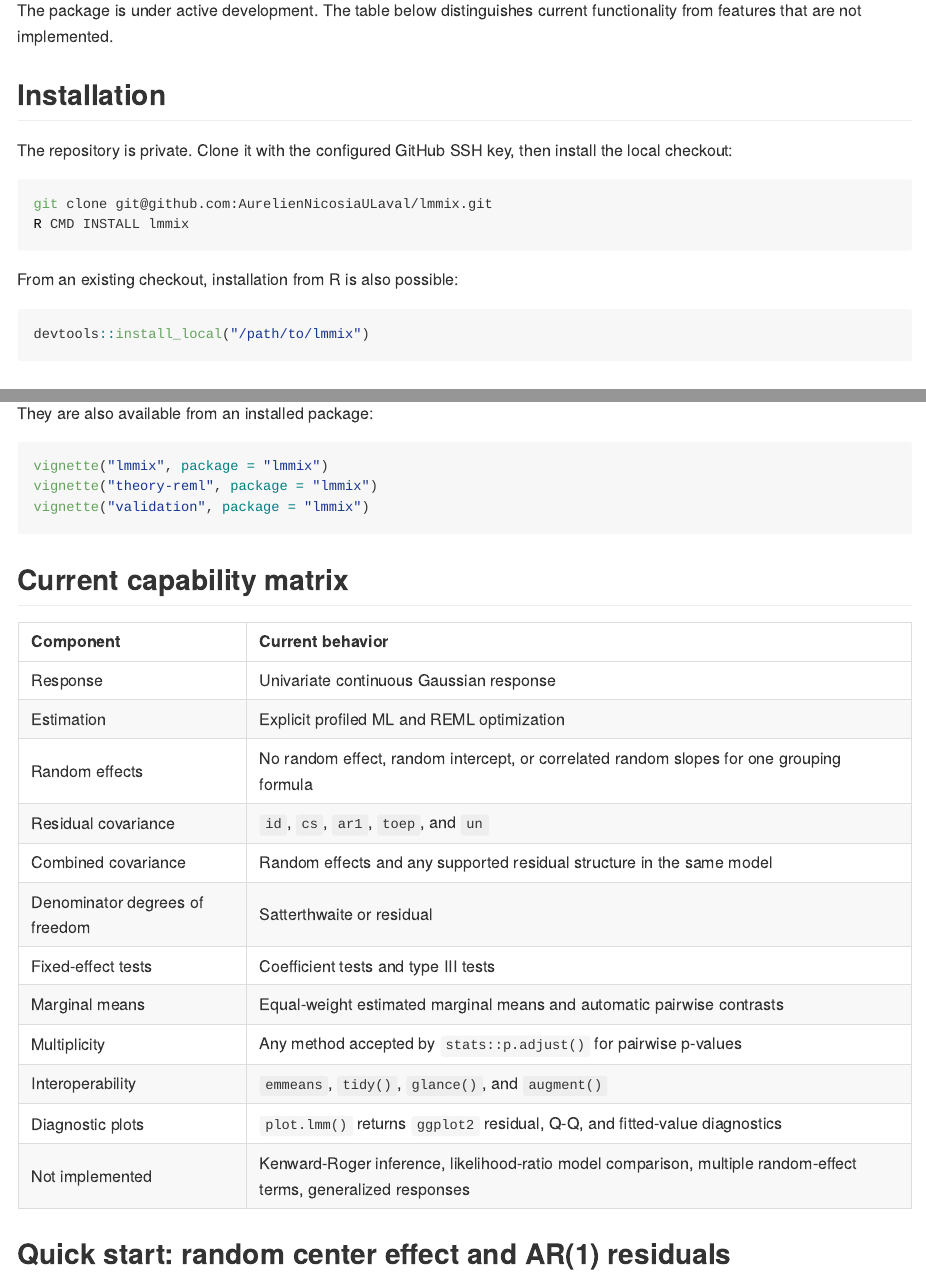
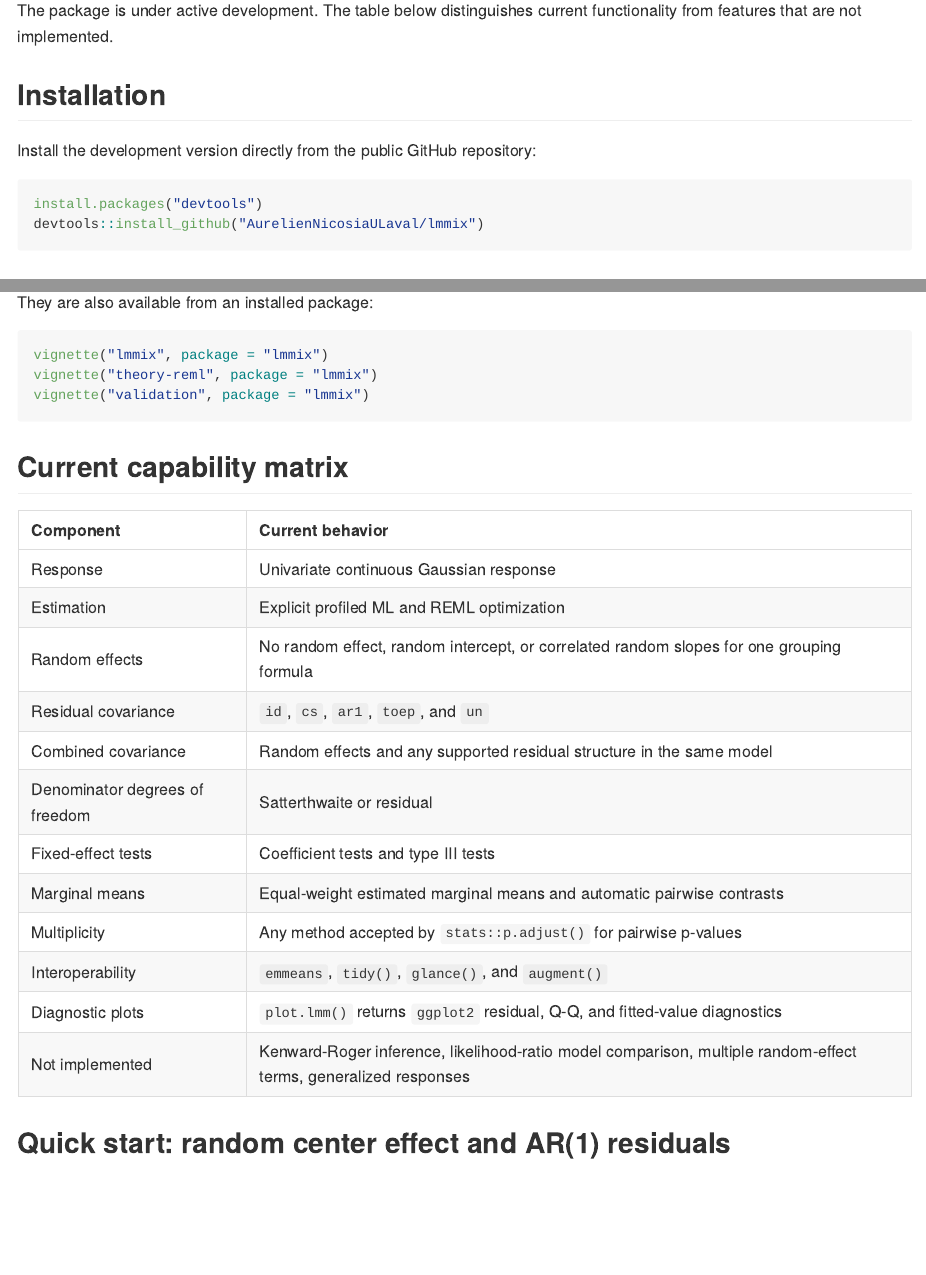
Before and after one commit to AurelienNicosiaULaval/lmmix, an R Markdown document (README.Rmd): the page in a window 1100 px wide, from 270 px down, and a second part further down, joined at a grey line. The pictures show the output file README.md that the author committed with the source, drawn offline in the style of GitHub.

Commit message:
Simplify GitHub installation instructions

````diff
--- a/README.Rmd
+++ b/README.Rmd
@@ -30,18 +30,11 @@ functionality from features that are not implemented.
 
 ## Installation
 
-The repository is private. Clone it with the configured GitHub SSH key, then
-install the local checkout:
+Install the development version directly from the public GitHub repository:
 
-```sh
-git clone git@github.com:AurelienNicosiaULaval/lmmix.git
-R CMD INSTALL lmmix
-```
-
-From an existing checkout, installation from R is also possible:
-
-```{r installation-r, eval=FALSE}
-devtools::install_local("/path/to/lmmix")
+```{r installation, eval=FALSE}
+install.packages("devtools")
+devtools::install_github("AurelienNicosiaULaval/lmmix")
 ```
 
 ## Vignettes
````
Also changed, not shown: README.md.
